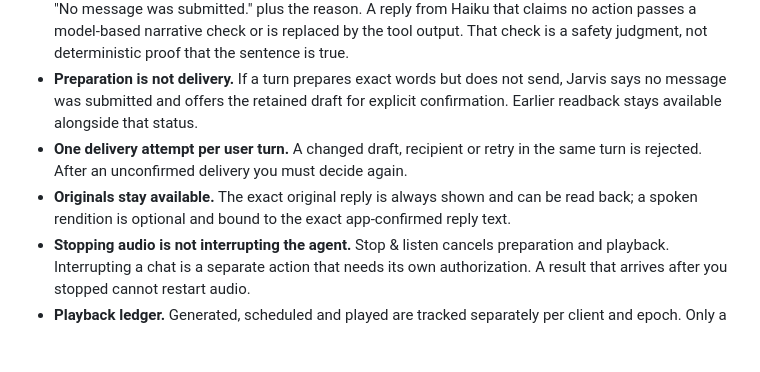
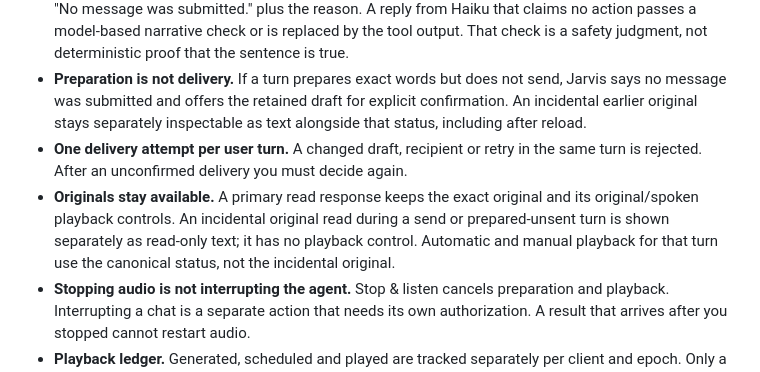
Before and after one commit to LoganGeffen/jev-agent-desk, a Markdown page: README.md, the part around the change. Rendered like a GitHub page; blank space fills up the shorter version.

Commit message:
Record final client readback scope and release verification

```diff
--- a/README.md
+++ b/README.md
@@ -196,12 +196,15 @@ explanation of a chat's output. Things to know:
   safety judgment, not deterministic proof that the sentence is true.
 - **Preparation is not delivery.** If a turn prepares exact words but does not send,
   Jarvis says no message was submitted and offers the retained draft for explicit
-  confirmation. Earlier readback stays available alongside that status.
+  confirmation. An incidental earlier original stays separately inspectable as
+  text alongside that status, including after reload.
 - **One delivery attempt per user turn.** A changed draft, recipient or retry in the
   same turn is rejected. After an unconfirmed delivery you must decide again.
-- **Originals stay available.** The exact original reply is always shown and can be
-  read back; a spoken rendition is optional and bound to the exact app-confirmed
-  reply text.
+- **Originals stay available.** A primary read response keeps the exact original
+  and its original/spoken playback controls. An incidental original read during a
+  send or prepared-unsent turn is shown separately as read-only text; it has no
+  playback control. Automatic and manual playback for that turn use the canonical
+  status, not the incidental original.
 - **Stopping audio is not interrupting the agent.** Stop & listen cancels
   preparation and playback. Interrupting a chat is a separate action that needs
   its own authorization. A result that arrives after you stopped cannot restart
```
Also changed, not shown: VERIFICATION.md (+38 -10 lines).
